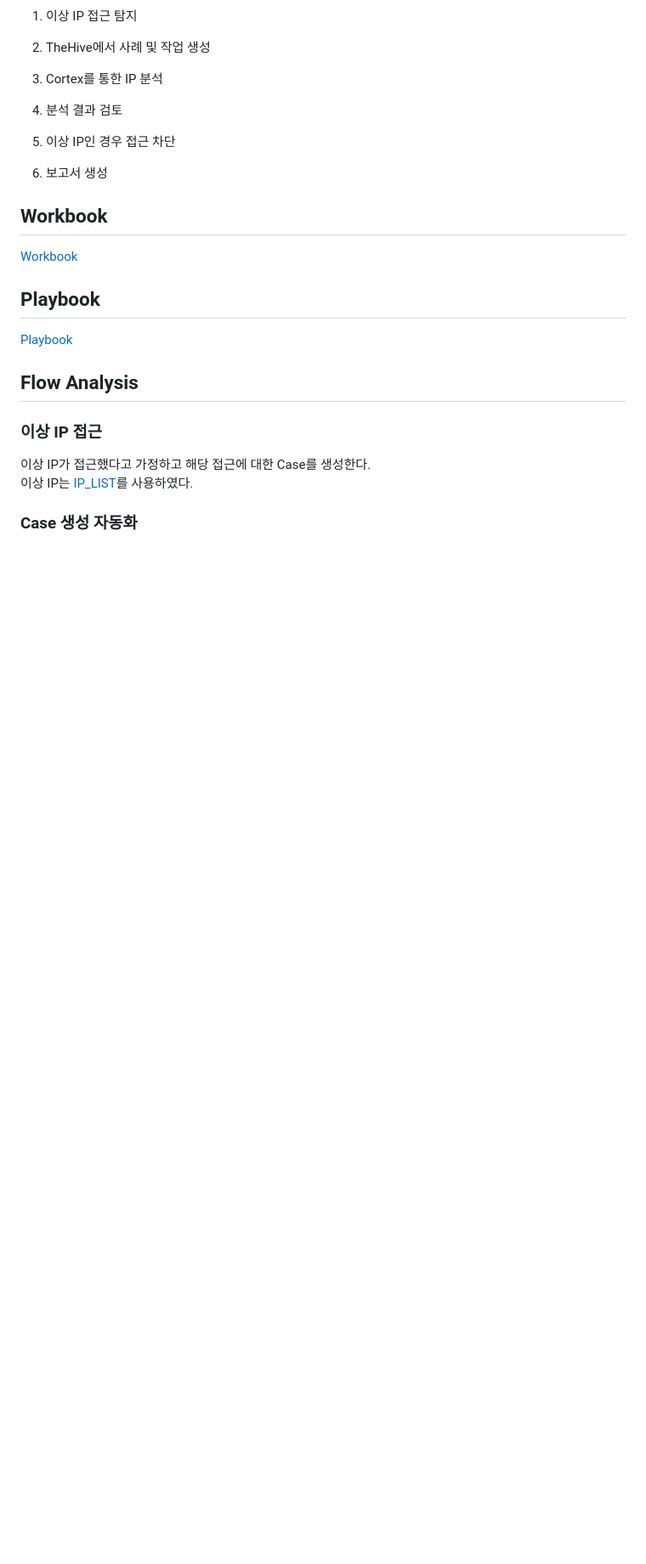
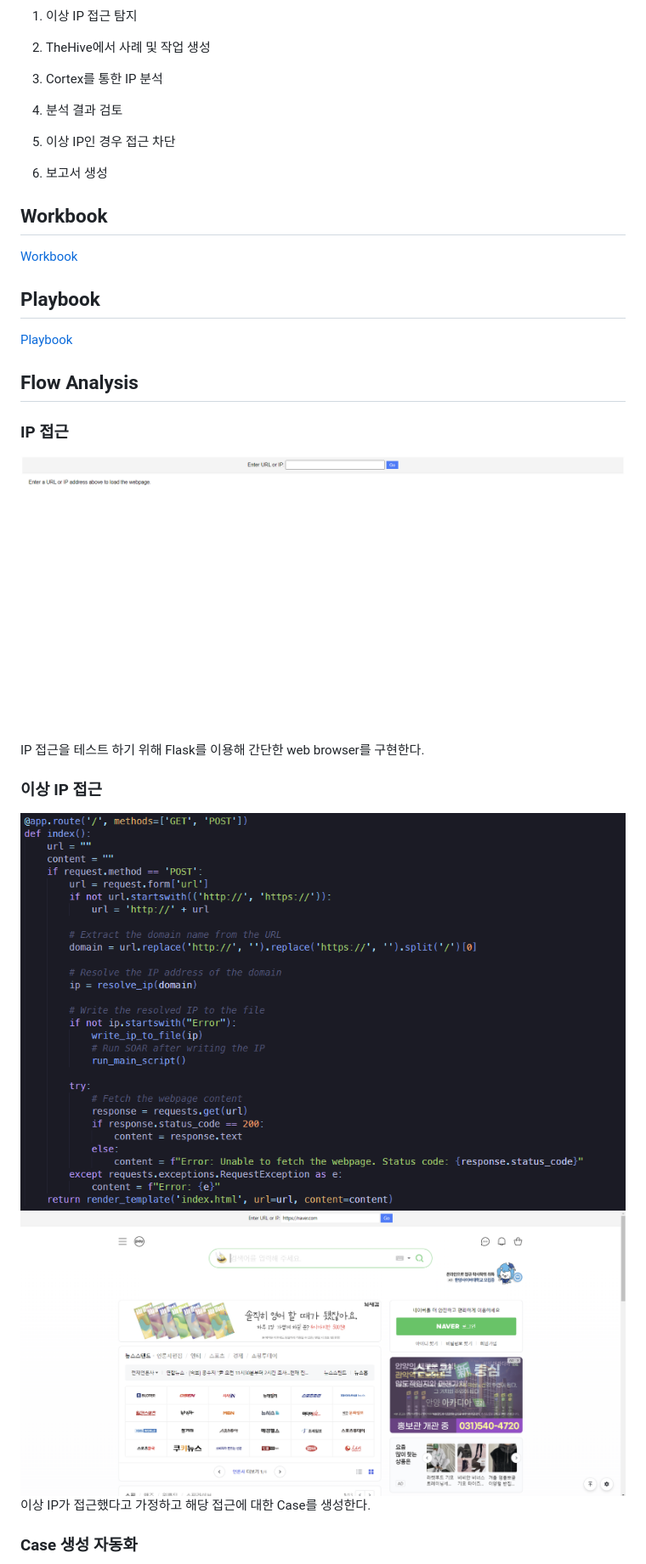
Before and after one commit to KoYejune0302/bob-soar, a Markdown page: README.md, the part around the change printed below. Shown: that part at 85% size. Rendered like a GitHub page; pictures changed too: images/flask_1.png (added), images/flask_2.png (added), images/flask_code.png (added); blank space fills up the shorter version.

```diff
--- a/README.md
+++ b/README.md
@@ -36,10 +36,16 @@ TheHive + Cortex + Python
 
 ## Flow Analysis
 
+### IP 접근
+
+![Flask](./images/flask_1.png "Flask")
+IP 접근을 테스트 하기 위해 Flask를 이용해 간단한 web browser를 구현한다.
+
 ### 이상 IP 접근
 
+![Flask Code](./images/flask_code.png "Flask Code")
+![Flask](./images/flask_2.png "Flask")
 이상 IP가 접근했다고 가정하고 해당 접근에 대한 Case를 생성한다.<br>
-이상 IP는 [IP_LIST](./src/vulnerable_ip.txt "IP_LISt")를 사용하였다.
 
 ### Case 생성 자동화
 
```
Also changed, not shown: other parts of README.md (+4 -7 lines), images/thehive_analyzer.png (added), images/thehive_case.png, images/thehive_code.png (added), 3 other files.
